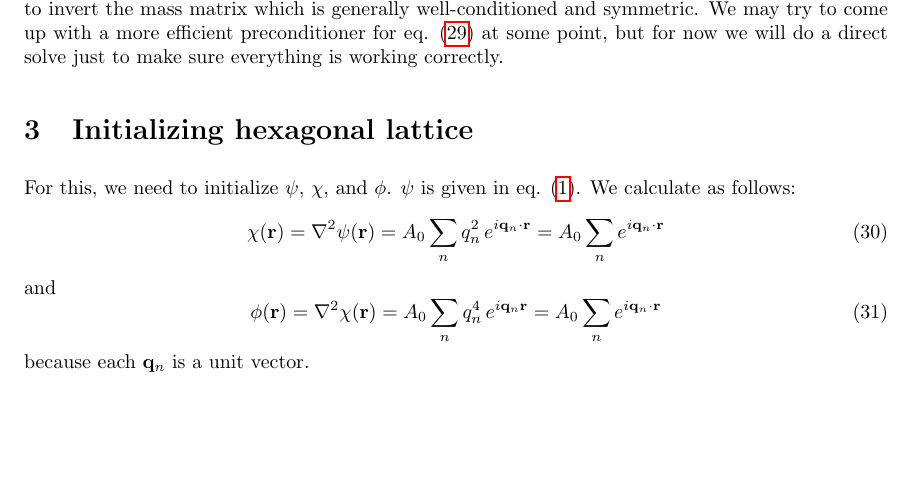
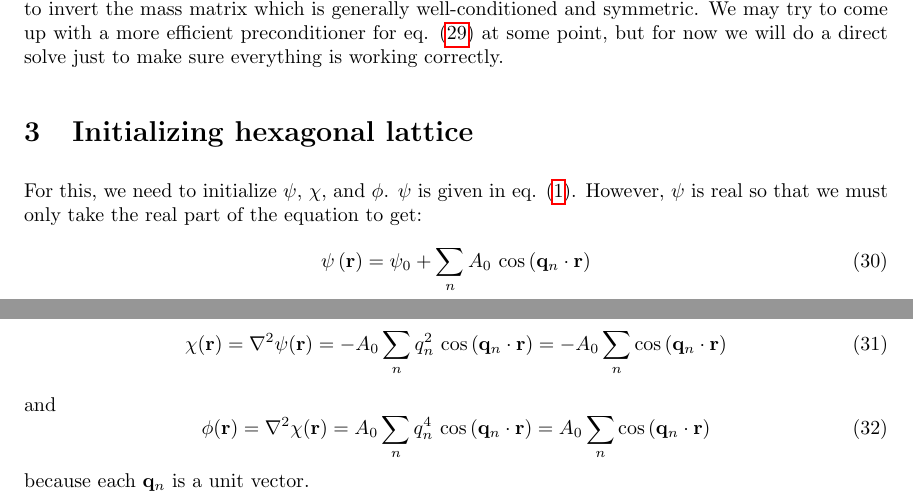
Before and after one commit to lucasmyers97/phase-field-crystals, a LaTeX document (theory/hexagonal-lattice/hexagonal_lattice.tex): part of page 5 of 5 before the commit and two parts of pages 5 and 6 of 6 after it, the two joined at a grey line, cut so that both start at the same text, the shorter picture padded with empty space. Compiled offline with pdfLaTeX.

Commit message:
Modified theory to include starting condition
Just made a note about how the phase field has to be real and so the
starting condition has to be coerced into a form that is entirely real.

```diff
--- a/theory/hexagonal-lattice/hexagonal_lattice.tex
+++ b/theory/hexagonal-lattice/hexagonal_lattice.tex
@@ -485,15 +485,22 @@ We may try to come up with a more efficient preconditioner for eq. \eqref{eq:psi
 
 For this, we need to initialize $\psi$, $\chi$, and $\phi$.
 $\psi$ is given in eq. \eqref{eq:hexagonal-lattice-configuration}.
-We calculate as follows:
+However, $\psi$ is real so that we must only take the real part of the equation to get:
+\begin{equation}
+    \psi\left(\mathbf{r}\right)
+    =
+    \psi_0
+    + \sum_n A_0 \, \cos \left(\mathbf{q}_n \cdot \mathbf{r} \right)
+\end{equation}
+The other fields are then given as:
 \begin{equation}
     \chi(\mathbf{r})
     =
     \nabla^2 \psi(\mathbf{r})
     =
-    A_0 \sum_n q_n^2 \, e^{i \mathbf{q}_n \cdot \mathbf{r}}
+    - A_0 \sum_n q_n^2 \, \cos \left(\mathbf{q}_n \cdot \mathbf{r} \right)
     =
-    A_0 \sum_n e^{i \mathbf{q}_n \cdot \mathbf{r}}
+    - A_0 \sum_n \cos \left(\mathbf{q}_n \cdot \mathbf{r} \right)
 \end{equation}
 and
 \begin{equation}
@@ -501,9 +508,9 @@ and
     =
     \nabla^2 \chi(\mathbf{r})
     =
-    A_0 \sum_n q_n^4 \, e^{i \mathbf{q}_n \mathbf{r}}
+    A_0 \sum_n q_n^4 \, \cos \left(\mathbf{q}_n \cdot \mathbf{r} \right)
     =
-    A_0 \sum_n e^{i \mathbf{q}_n \cdot \mathbf{r}}
+    A_0 \sum_n \cos \left(\mathbf{q}_n \cdot \mathbf{r} \right)
 \end{equation}
 because each $\mathbf{q}_n$ is a unit vector.
 
```
Also changed, not shown: theory/hexagonal-lattice/hexagonal_lattice.pdf, theory/hexagonal-lattice/hexagonal_lattice.tex (2 more changed lines).
